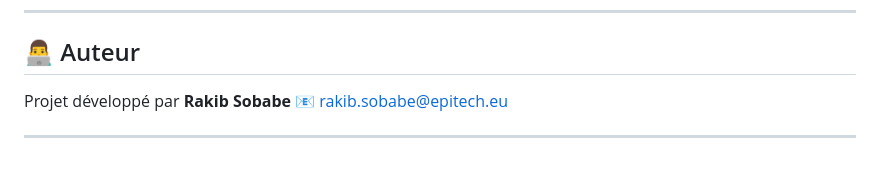
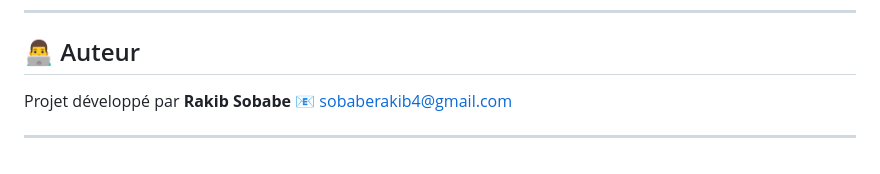
Before and after one commit to dssurvolt/st4rk_18-Projects, a Markdown page: epitech_intranet/README.md, the part around the change. GitHub-like rendering.

Commit message:
Update author email in README.md

```diff
--- a/epitech_intranet/README.md
+++ b/epitech_intranet/README.md
@@ -170,6 +170,6 @@ Ce projet peut être déployé sur :
 ## 👨‍💻 Auteur
 
 Projet développé par **Rakib Sobabe**
-📧 [rakib.sobabe@epitech.eu](mailto:rakib.sobabe@epitech.eu)
+📧 [sobaberakib4@gmail.com](mailto:sobaberakib4@gmail.com)
 
 ---
```
